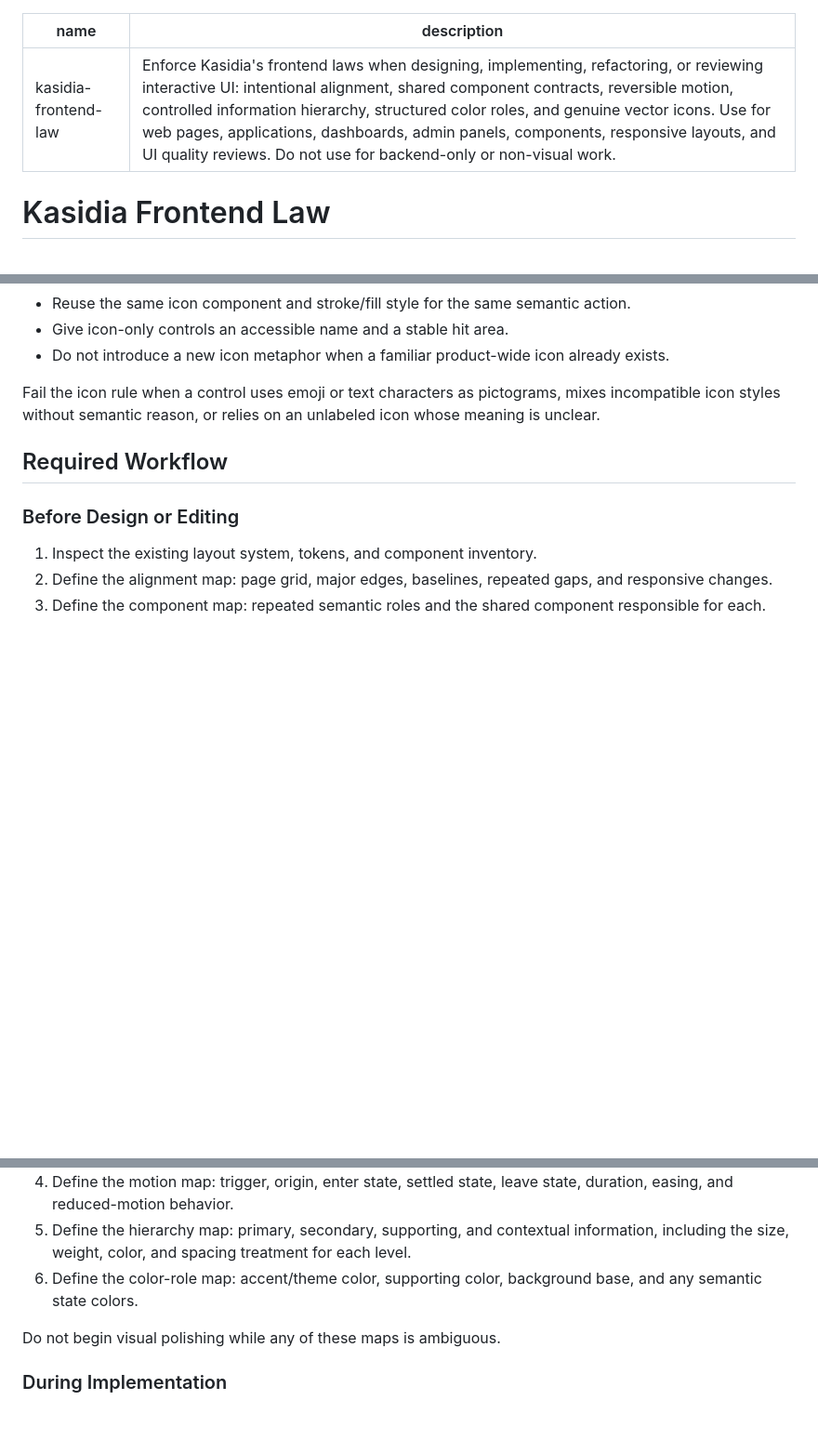
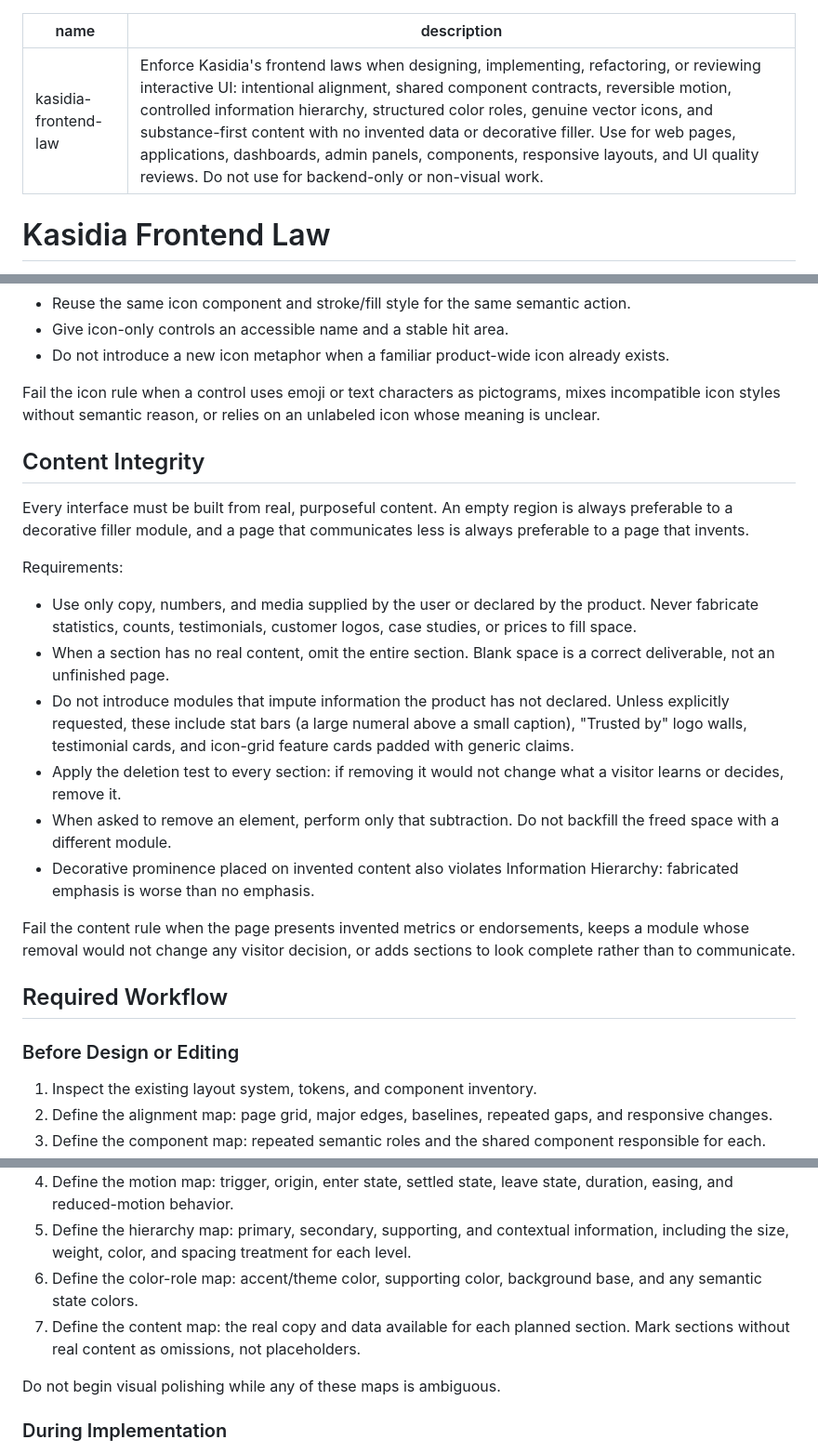
Before and after one commit to AngleNaris/KFL, a Markdown page: Kasidia-Frontend-Law.md, 3 parts joined by grey strips. Shown at 93% size. Rendered like a GitHub page; blank space fills up the shorter version.

Commit message:
Add Content Integrity law: substance-first content, no invented data or filler modules

```diff
--- a/Kasidia-Frontend-Law.md
+++ b/Kasidia-Frontend-Law.md
@@ -1,6 +1,6 @@
 ---
 name: kasidia-frontend-law
-description: "Enforce Kasidia's frontend laws when designing, implementing, refactoring, or reviewing interactive UI: intentional alignment, shared component contracts, reversible motion, controlled information hierarchy, structured color roles, and genuine vector icons. Use for web pages, applications, dashboards, admin panels, components, responsive layouts, and UI quality reviews. Do not use for backend-only or non-visual work."
+description: "Enforce Kasidia's frontend laws when designing, implementing, refactoring, or reviewing interactive UI: intentional alignment, shared component contracts, reversible motion, controlled information hierarchy, structured color roles, genuine vector icons, and substance-first content with no invented data or decorative filler. Use for web pages, applications, dashboards, admin panels, components, responsive layouts, and UI quality reviews. Do not use for backend-only or non-visual work."
 ---
 
 # Kasidia Frontend Law
@@ -125,6 +125,21 @@ Fail the color rule when color roles are ambiguous, large saturated surfaces dom
 
 Fail the icon rule when a control uses emoji or text characters as pictograms, mixes incompatible icon styles without semantic reason, or relies on an unlabeled icon whose meaning is unclear.
 
+## Content Integrity
+
+Every interface must be built from real, purposeful content. An empty region is always preferable to a decorative filler module, and a page that communicates less is always preferable to a page that invents.
+
+Requirements:
+
+- Use only copy, numbers, and media supplied by the user or declared by the product. Never fabricate statistics, counts, testimonials, customer logos, case studies, or prices to fill space.
+- When a section has no real content, omit the entire section. Blank space is a correct deliverable, not an unfinished page.
+- Do not introduce modules that impute information the product has not declared. Unless explicitly requested, these include stat bars (a large numeral above a small caption), "Trusted by" logo walls, testimonial cards, and icon-grid feature cards padded with generic claims.
+- Apply the deletion test to every section: if removing it would not change what a visitor learns or decides, remove it.
+- When asked to remove an element, perform only that subtraction. Do not backfill the freed space with a different module.
+- Decorative prominence placed on invented content also violates Information Hierarchy: fabricated emphasis is worse than no emphasis.
+
+Fail the content rule when the page presents invented metrics or endorsements, keeps a module whose removal would not change any visitor decision, or adds sections to look complete rather than to communicate.
+
 ## Required Workflow
 
 ### Before Design or Editing
@@ -135,6 +150,7 @@ Fail the icon rule when a control uses emoji or text characters as pictograms, m
 4. Define the motion map: trigger, origin, enter state, settled state, leave state, duration, easing, and reduced-motion behavior.
 5. Define the hierarchy map: primary, secondary, supporting, and contextual information, including the size, weight, color, and spacing treatment for each level.
 6. Define the color-role map: accent/theme color, supporting color, background base, and any semantic state colors.
+7. Define the content map: the real copy and data available for each planned section. Mark sections without real content as omissions, not placeholders.
 
 Do not begin visual polishing while any of these maps is ambiguous.
 
```
Also changed, not shown: other parts of Kasidia-Frontend-Law.md (+2 -0 lines).
